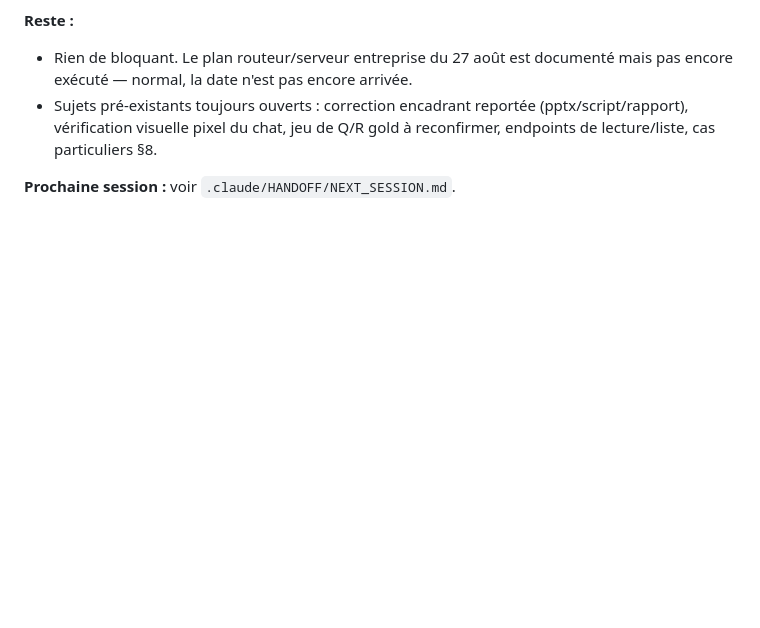
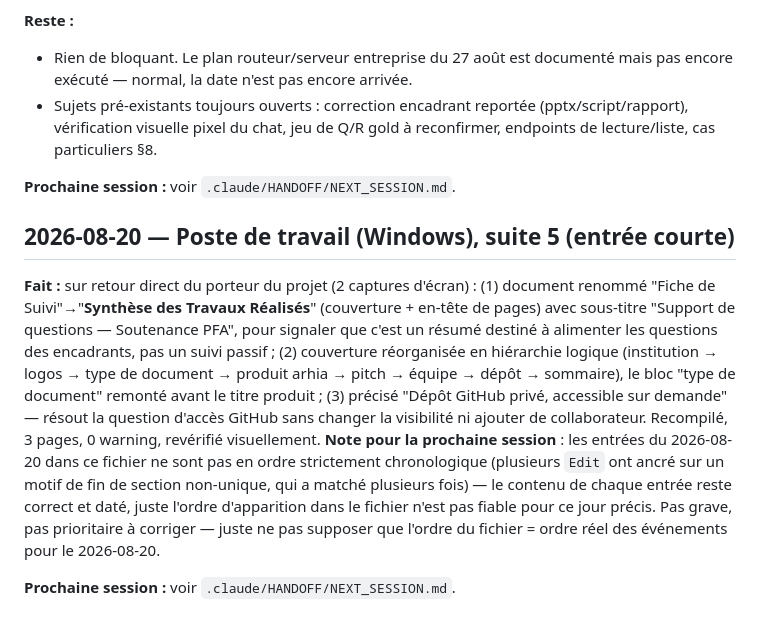
Before and after one commit to wekt2k04/arhia, a Markdown page: .claude/HANDOFF/LOG.md, the part around the change. Drawn GitHub-style; blank space fills up the shorter version.

Commit message:
Met a jour le HANDOFF: fiche renommee et reorganisee, acces depot resolu
Co-Authored-By: Claude Sonnet 5 <noreply@anthropic.com>
Claude-Session: https://claude.ai/code/session_01XAQiUhQBa5Xhky7spuUKwu

```diff
--- a/.claude/HANDOFF/LOG.md
+++ b/.claude/HANDOFF/LOG.md
@@ -521,3 +521,10 @@
 - Sujets pré-existants toujours ouverts : correction encadrant reportée (pptx/script/rapport), vérification visuelle pixel du chat, jeu de Q/R gold à reconfirmer, endpoints de lecture/liste, cas particuliers §8.
 
 **Prochaine session :** voir `.claude/HANDOFF/NEXT_SESSION.md`.
+
+## 2026-08-20 — Poste de travail (Windows), suite 5 (entrée courte)
+
+**Fait :** sur retour direct du porteur du projet (2 captures d'écran) : (1) document renommé "Fiche de Suivi"→"**Synthèse des Travaux Réalisés**" (couverture + en-tête de pages) avec sous-titre "Support de questions — Soutenance PFA", pour signaler que c'est un résumé destiné à alimenter les questions des encadrants, pas un suivi passif ; (2) couverture réorganisée en hiérarchie logique (institution → logos → type de document → produit arhia → pitch → équipe → dépôt → sommaire), le bloc "type de document" remonté avant le titre produit ; (3) précisé "Dépôt GitHub privé, accessible sur demande" — résout la question d'accès GitHub sans changer la visibilité ni ajouter de collaborateur. Recompilé, 3 pages, 0 warning, revérifié visuellement.
+**Note pour la prochaine session** : les entrées du 2026-08-20 dans ce fichier ne sont pas en ordre strictement chronologique (plusieurs `Edit` ont ancré sur un motif de fin de section non-unique, qui a matché plusieurs fois) — le contenu de chaque entrée reste correct et daté, juste l'ordre d'apparition dans le fichier n'est pas fiable pour ce jour précis. Pas grave, pas prioritaire à corriger — juste ne pas supposer que l'ordre du fichier = ordre réel des événements pour le 2026-08-20.
+
+**Prochaine session :** voir `.claude/HANDOFF/NEXT_SESSION.md`.
```
Also changed, not shown: .claude/HANDOFF/NEXT_SESSION.md (+2 -1 lines).
